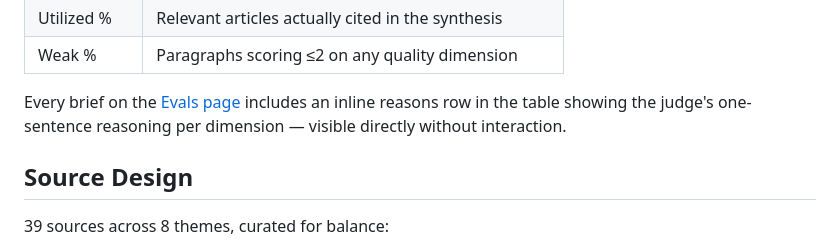
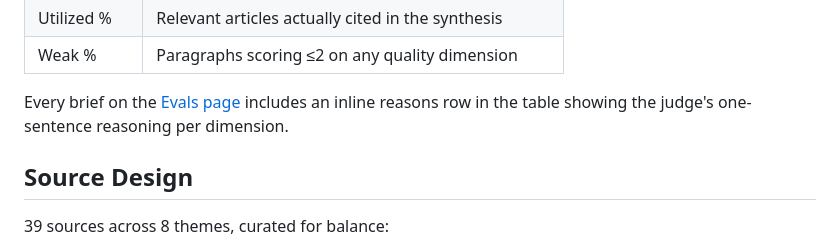
Before and after one commit to mounicasirineni/pm-intelligence-digest, a Markdown page: README.md, the part around the change. Rendered like a GitHub page.

```diff
--- a/README.md
+++ b/README.md
@@ -89,7 +89,7 @@ Every digest run is automatically evaluated by an LLM judge across 5 quality dim
 | Utilized % | Relevant articles actually cited in the synthesis |
 | Weak % | Paragraphs scoring ≤2 on any quality dimension |
 
-Every brief on the [Evals page](https://pm-intelligence-digest-production.up.railway.app/evals) includes an inline reasons row in the table showing the judge's one-sentence reasoning per dimension — visible directly without interaction.
+Every brief on the [Evals page](https://pm-intelligence-digest-production.up.railway.app/evals) includes an inline reasons row in the table showing the judge's one-sentence reasoning per dimension.
 
 ## Source Design
 
```
